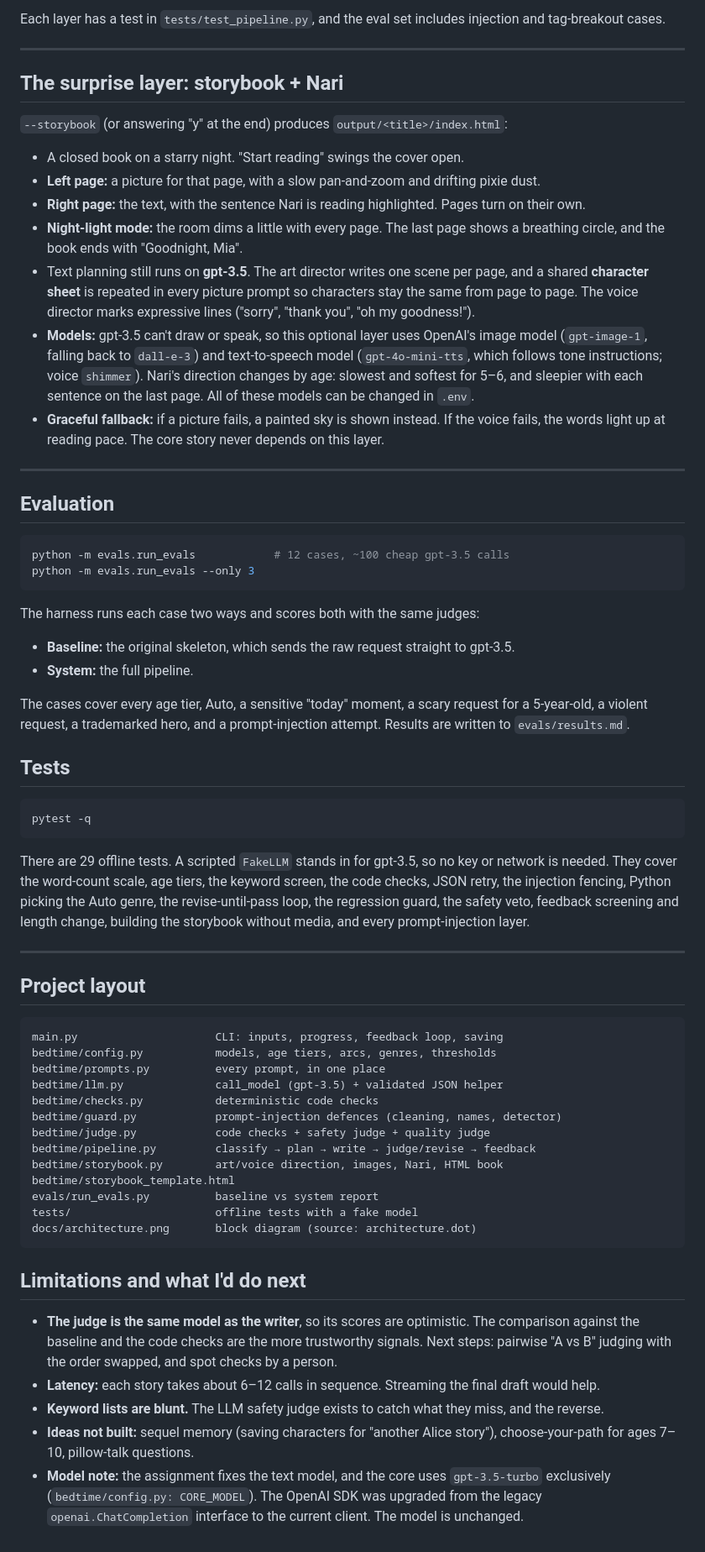
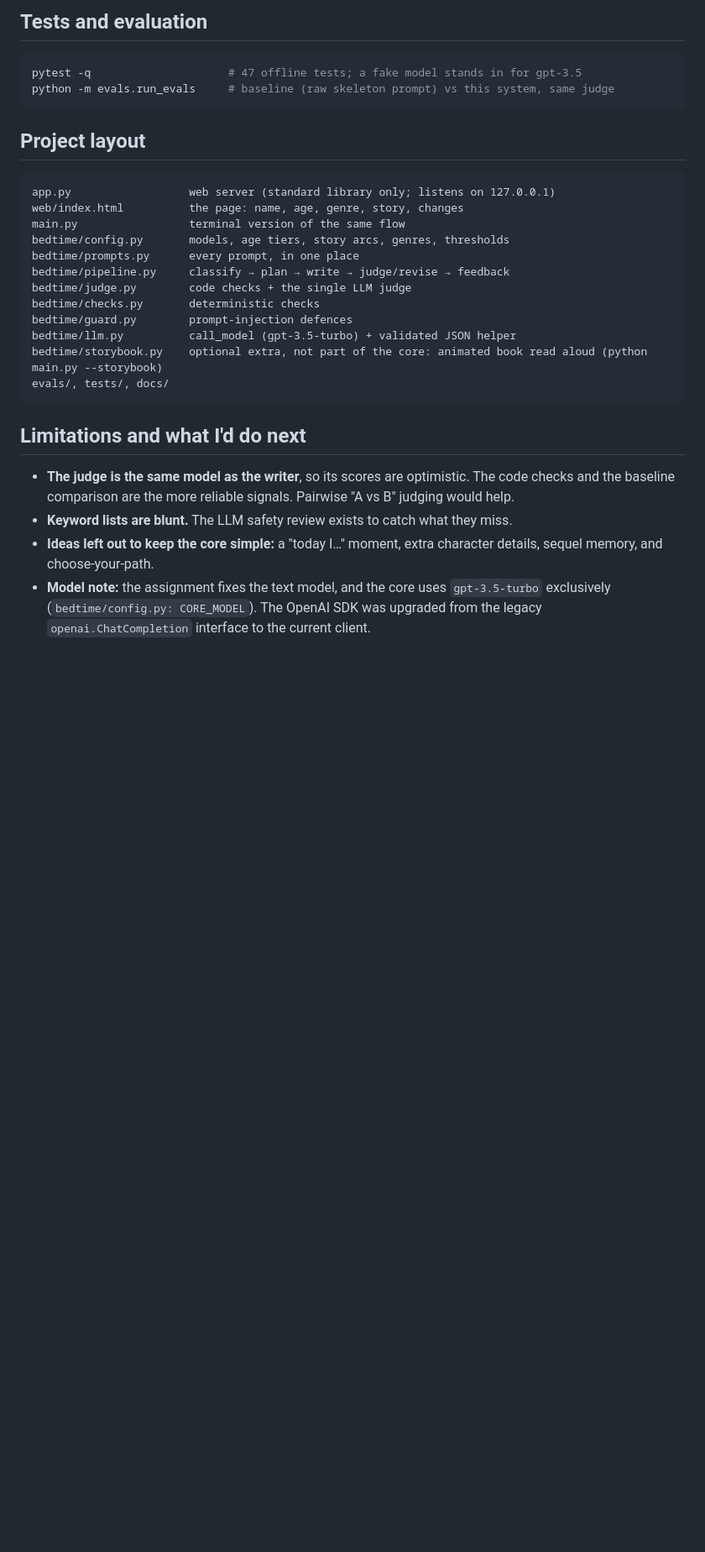
Before and after one commit to raagapravija/bedtime-stories, a Markdown page: README.md, the part around one of its changes. Shown at 84% size. Drawn GitHub-style; blank space fills up the shorter version.

````diff
--- a/README.md
+++ b/README.md
@@ -113,65 +68,29 @@ A prompt can't be made 100% injection-proof, so the model is never the only line
-Each layer has a test in `tests/test_pipeline.py`, and the eval set includes injection and tag-breakout cases.
-
----
-
-## The surprise layer: storybook + Nari
-
-`--storybook` (or answering "y" at the end) produces `output/<title>/index.html`:
-
-- A closed book on a starry night. "Start reading" swings the cover open.
-- **Left page:** a picture for that page, with a slow pan-and-zoom and drifting pixie dust.
-- **Right page:** the text, with the sentence Nari is reading highlighted. Pages turn on their own.
-- **Night-light mode:** the room dims a little with every page. The last page shows a breathing circle, and the book ends with "Goodnight, Mia".
-- Text planning still runs on **gpt-3.5**. The art director writes one scene per page, and a shared **character sheet** is repeated in every picture prompt so characters stay the same from page to page. The voice director marks expressive lines ("sorry", "thank you", "oh my goodness!").
-- **Models:** gpt-3.5 can't draw or speak, so this optional layer uses OpenAI's image model (`gpt-image-1`, falling back to `dall-e-3`) and text-to-speech model (`gpt-4o-mini-tts`, which follows tone instructions; voice `shimmer`). Nari's direction changes by age: slowest and softest for 5–6, and sleepier with each sentence on the last page. All of these models can be changed in `.env`.
-- **Graceful fallback:** if a picture fails, a painted sky is shown instead. If the voice fails, the words light up at reading pace. The core story never depends on this layer.
-
----
-
-## Evaluation
+## Tests and evaluation
 
 ```bash
-python -m evals.run_evals            # 12 cases, ~100 cheap gpt-3.5 calls
-python -m evals.run_evals --only 3
+pytest -q                     # 47 offline tests; a fake model stands in for gpt-3.5
+python -m evals.run_evals     # baseline (raw skeleton prompt) vs this system, same judge
 ```
-
-The harness runs each case two ways and scores both with the same judges:
-- **Baseline:** the original skeleton, which sends the raw request straight to gpt-3.5.
-- **System:** the full pipeline.
-
-The cases cover every age tier, Auto, a sensitive "today" moment, a scary request for a 5-year-old, a violent request, a trademarked hero, and a prompt-injection attempt. Results are written to `evals/results.md`.
-
-## Tests
-
-```bash
-pytest -q
-```
-
-There are 29 offline tests. A scripted `FakeLLM` stands in for gpt-3.5, so no key or network is needed. They cover the word-count scale, age tiers, the keyword screen, the code checks, JSON retry, the injection fencing, Python picking the Auto genre, the revise-until-pass loop, the regression guard, the safety veto, feedback screening and length change, building the storybook without media, and every prompt-injection layer.
-
----
 
 ## Project layout
 
 ```
-main.py                     CLI: inputs, progress, feedback loop, saving
-bedtime/config.py           models, age tiers, arcs, genres, thresholds
-bedtime/prompts.py          every prompt, in one place
-bedtime/llm.py              call_model (gpt-3.5) + validated JSON helper
-bedtime/checks.py           deterministic code checks
-bedtime/guard.py            prompt-injection defences (cleaning, names, detector)
-bedtime/judge.py            code checks + safety judge + quality judge
-bedtime/pipeline.py         classify → plan → write → judge/revise → feedback
-bedtime/storybook.py        art/voice direction, images, Nari, HTML book
-bedtime/storybook_template.html
-evals/run_evals.py          baseline vs system report
-tests/                      offline tests with a fake model
-docs/architecture.png       block diagram (source: architecture.dot)
+app.py                  web server (standard library only; listens on 127.0.0.1)
+web/index.html          the page: name, age, genre, story, changes
+main.py                 terminal version of the same flow
+bedtime/config.py       models, age tiers, story arcs, genres, thresholds
+bedtime/prompts.py      every prompt, in one place
+bedtime/pipeline.py     classify → plan → write → judge/revise → feedback
+bedtime/judge.py        code checks + the single LLM judge
+bedtime/checks.py       deterministic checks
+bedtime/guard.py        prompt-injection defences
+bedtime/llm.py          call_model (gpt-3.5-turbo) + validated JSON helper
+bedtime/storybook.py    optional extra, not part of the core: animated book read aloud (python main.py --storybook)
+evals/, tests/, docs/
 ```
 
 ## Limitations and what I'd do next
-- **The judge is the same model as the writer**, so its scores are optimistic. The comparison against the baseline and the code checks are the more trustworthy signals. Next steps: pairwise "A vs B" judging with the order swapped, and spot checks by a person.
-- **Latency:** each story takes about 6–12 calls in sequence. Streaming the final draft would help.
-- **Keyword lists are blunt.** The LLM safety judge exists to catch what they miss, and the reverse.
-- **Ideas not built:** sequel memory (saving characters for "another Alice story"), choose-your-path for ages 7–10, pillow-talk questions.
-- **Model note:** the assignment fixes the text model, and the core uses `gpt-3.5-turbo` exclusively (`bedtime/config.py: CORE_MODEL`). The OpenAI SDK was upgraded from the legacy `openai.ChatCompletion` interface to the current client. The model is unchanged.
+- **The judge is the same model as the writer**, so its scores are optimistic. The code checks and the baseline comparison are the more reliable signals. Pairwise "A vs B" judging would help.
+- **Keyword lists are blunt.** The LLM safety review exists to catch what they miss.
+- **Ideas left out to keep the core simple:** a "today I…" moment, extra character details, sequel memory, and choose-your-path.
+- **Model note:** the assignment fixes the text model, and the core uses `gpt-3.5-turbo` exclusively (`bedtime/config.py: CORE_MODEL`). The OpenAI SDK was upgraded from the legacy `openai.ChatCompletion` interface to the current client.
````
Also changed, not shown: other parts of README.md (+36 -81 lines), docs/architecture.png, 13 other files.
